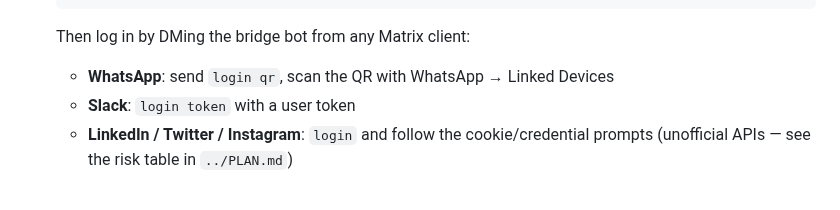
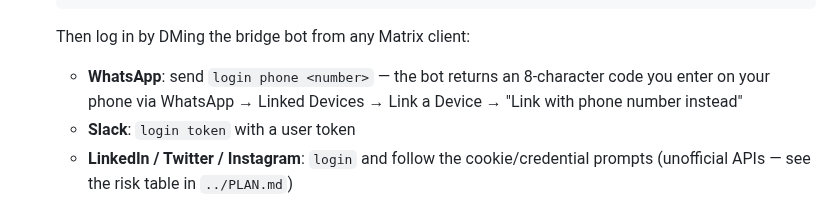
Before and after one commit to aadivyaraushan/multi-app-chat, a Markdown page: server/README.md, the part around the change. GitHub-like rendering.

````diff
--- a/server/README.md
+++ b/server/README.md
@@ -48,7 +48,9 @@ mobile app ──HTTPS──▶ Synapse ◀── mautrix-{whatsapp,slack,linked
    docker compose restart synapse && docker compose up -d mautrix-whatsapp
    ```
    Then log in by DMing the bridge bot from any Matrix client:
-   - **WhatsApp**: send `login qr`, scan the QR with WhatsApp → Linked Devices
+   - **WhatsApp**: send `login phone <number>` — the bot returns an 8-character
+     code you enter on your phone via WhatsApp → Linked Devices → Link a Device →
+     "Link with phone number instead"
    - **Slack**: `login token` with a user token
    - **LinkedIn / Twitter / Instagram**: `login` and follow the cookie/credential
      prompts (unofficial APIs — see the risk table in `../PLAN.md`)
````
Also changed, not shown: PLAN.md (+7 -7 lines), docs/verification/VERIFICATION.md (+2 -2 lines), docs/verification/02-whatsapp-pairing-code.png (added), docs/verification/02-whatsapp-qr.png (deleted), 4 other files.
